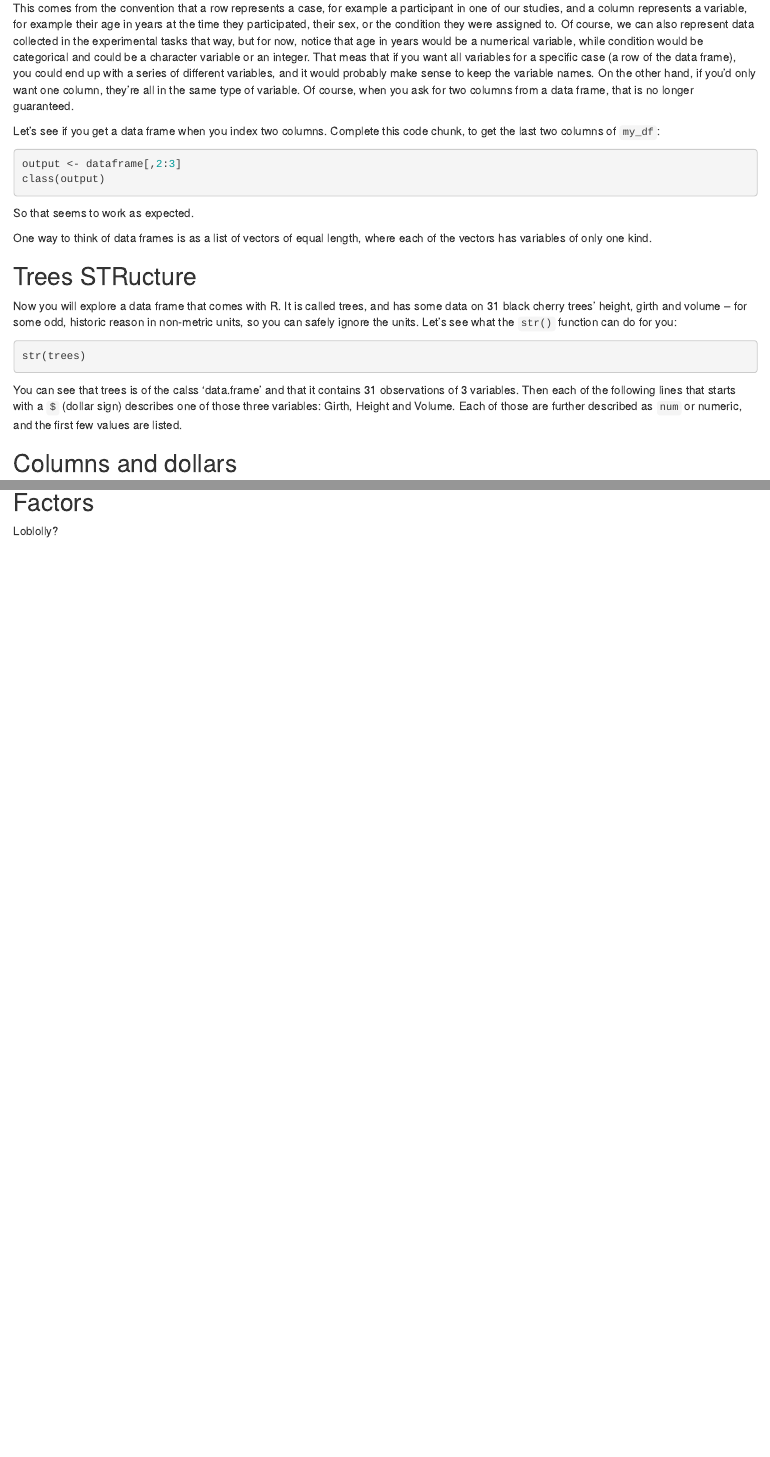
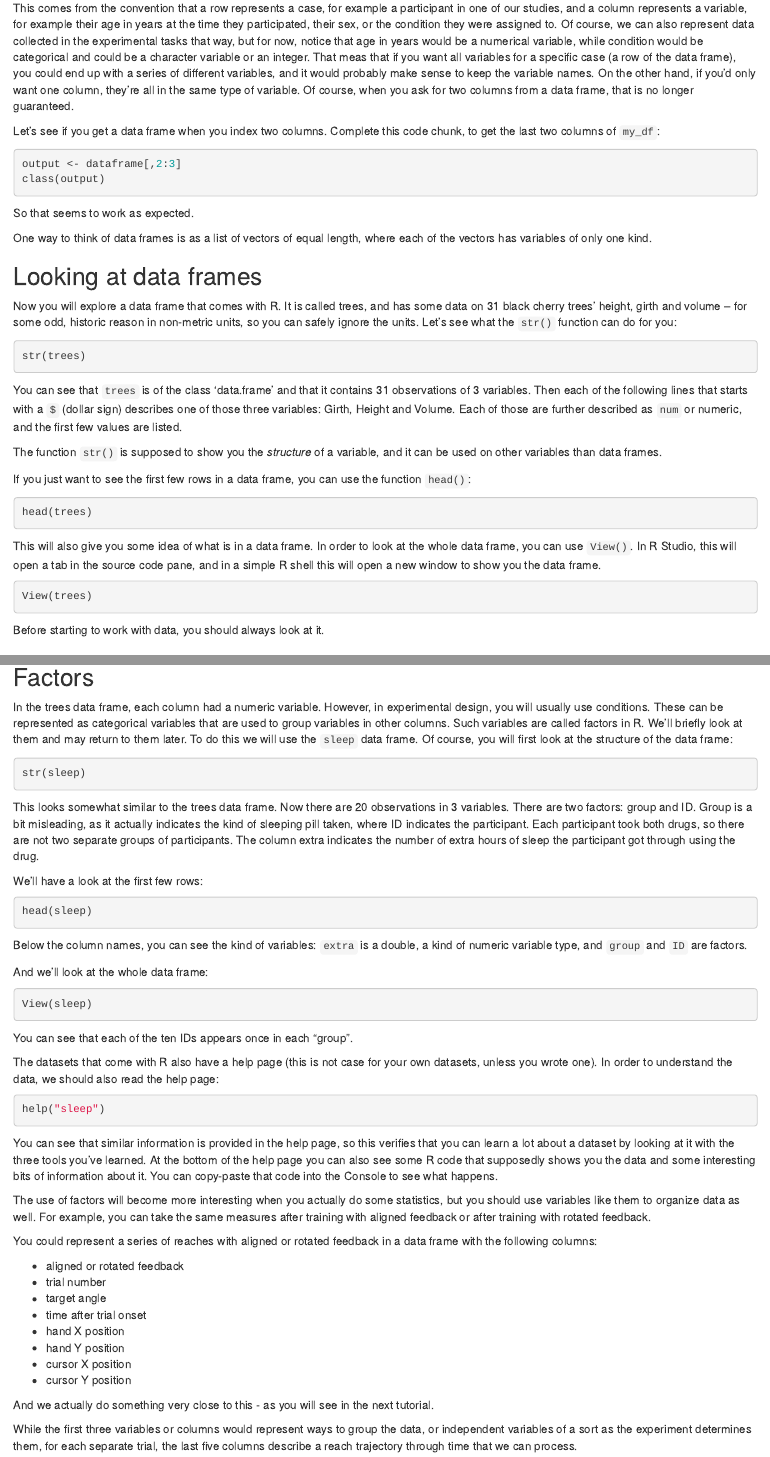
Before and after one commit to thartbm/RTutorials, an R Markdown document (Coding/Tutorial 3/Tutorial_Three.Rmd): the page in a window 1100 px wide, from 1690 px down, and a second part further down, joined at a grey line. Rendered offline with R 4.5, knitr and Pandoc, with nearby package versions.

Commit message:
finished matrix/data frame tutorial

````diff
--- a/Coding/Tutorial 3/Tutorial_Three.Rmd
+++ b/Coding/Tutorial 3/Tutorial_Three.Rmd
@@ -109,7 +109,7 @@ So that seems to work as expected.
 
 One way to think of data frames is as a list of vectors of equal length, where each of the vectors has variables of only one kind.
 
-## Trees STRucture
+## Looking at data frames
 
 Now you will explore a data frame that comes with R. It is called trees, and has some data on 31 black cherry trees' height, girth and volume -- for some odd, historic reason in non-metric units, so you can safely ignore the units. Let's see what the `str()` function can do for you:
 
@@ -117,7 +117,23 @@ Now you will explore a data frame that comes with R. It is called trees, and has
 str(trees)
 ```
 
-You can see that trees is of the calss 'data.frame' and that it contains 31 observations of 3 variables. Then each of the following lines that starts with a `$` (dollar sign) describes one of those three variables: Girth, Height and Volume. Each of those are further described as `num` or numeric, and the first few values are listed.
+You can see that `trees` is of the class 'data.frame' and that it contains 31 observations of 3 variables. Then each of the following lines that starts with a `$` (dollar sign) describes one of those three variables: Girth, Height and Volume. Each of those are further described as `num` or numeric, and the first few values are listed.
+
+The function `str()` is supposed to show you the _structure_ of a variable, and it can be used on other variables than data frames.
+
+If you just want to see the first few rows in a data frame, you can use the function `head()`:
+
+```{r}
+head(trees)
+```
+
+This will also give you some idea of what is in a data frame. In order to look at the whole data frame, you can use `View()`. In R Studio, this will open a tab in the source code pane, and in a simple R shell this will open a new window to show you the data frame.
+
+```{r}
+View(trees)
+```
+
+Before starting to work with data, you should always look at it.
 
 ## Columns and dollars
 
@@ -158,3 +170,50 @@ You get a linear model that predicts the volume of a black cherry tree as: `(Gir
 ## Factors
 
-Loblolly?
+In the trees data frame, each column had a numeric variable. However, in experimental design, you will usually use conditions. These can be represented as categorical variables that are used to group variables in other columns. Such variables are called factors in R. We'll briefly look at them and may return to them later. To do this we will use the `sleep` data frame. Of course, you will first look at the structure of the data frame:
+
+```{r}
+str(sleep)
+```
+
+This looks somewhat similar to the trees data frame. Now there are 20 observations in 3 variables. There are two factors: group and ID. Group is a bit misleading, as it actually indicates the kind of sleeping pill taken, where ID indicates the participant. Each participant took both drugs, so there are not two separate groups of participants. The column extra indicates the number of extra hours of sleep the participant got through using the drug.
+
+We'll have a look at the first few rows:
+
+```{r}
+head(sleep)
+```
+
+Below the column names, you can see the kind of variables: `extra` is a double, a kind of numeric variable type, and `group` and `ID` are factors.
+
+And we'll look at the whole data frame:
+
+```{r}
+View(sleep)
+```
+
+You can see that each of the ten IDs appears once in each "group".
+
+The datasets that come with R also have a help page (this is not case for your own datasets, unless you wrote one). In order to understand the data, we should also read the help page:
+
+```{r}
+help("sleep")
+```
+
+You can see that similar information is provided in the help page, so this verifies that you can learn a lot about a dataset by looking at it with the three tools you've learned. At the bottom of the help page you can also see some R code that supposedly shows you the data and some interesting bits of information about it. You can copy-paste that code into the Console to see what happens.
+
+The use of factors will become more interesting when you actually do some statistics, but you should use variables like them to organize data as well. For example, you can take the same measures after training with aligned feedback or after training with rotated feedback.
+
+You could represent a series of reaches with aligned or rotated feedback in a data frame with the following columns:
+
+- aligned or rotated feedback
+- trial number
+- target angle
+- time after trial onset
+- hand X position
+- hand Y position
+- cursor X position
+- cursor Y position
+
+And we actually do something very close to this - as you will see in the next tutorial.
+
+While the first three variables or columns would represent ways to group the data, or independent variables of a sort as the experiment determines them, for each separate trial, the last five columns describe a reach trajectory through time that we can process.
````
Also changed, not shown: Coding/Tutorial 3/Tutorial_Three.nb.html, Coding/Tutorial 3/Tutorial_Three.Rmd (4 more changed lines).
